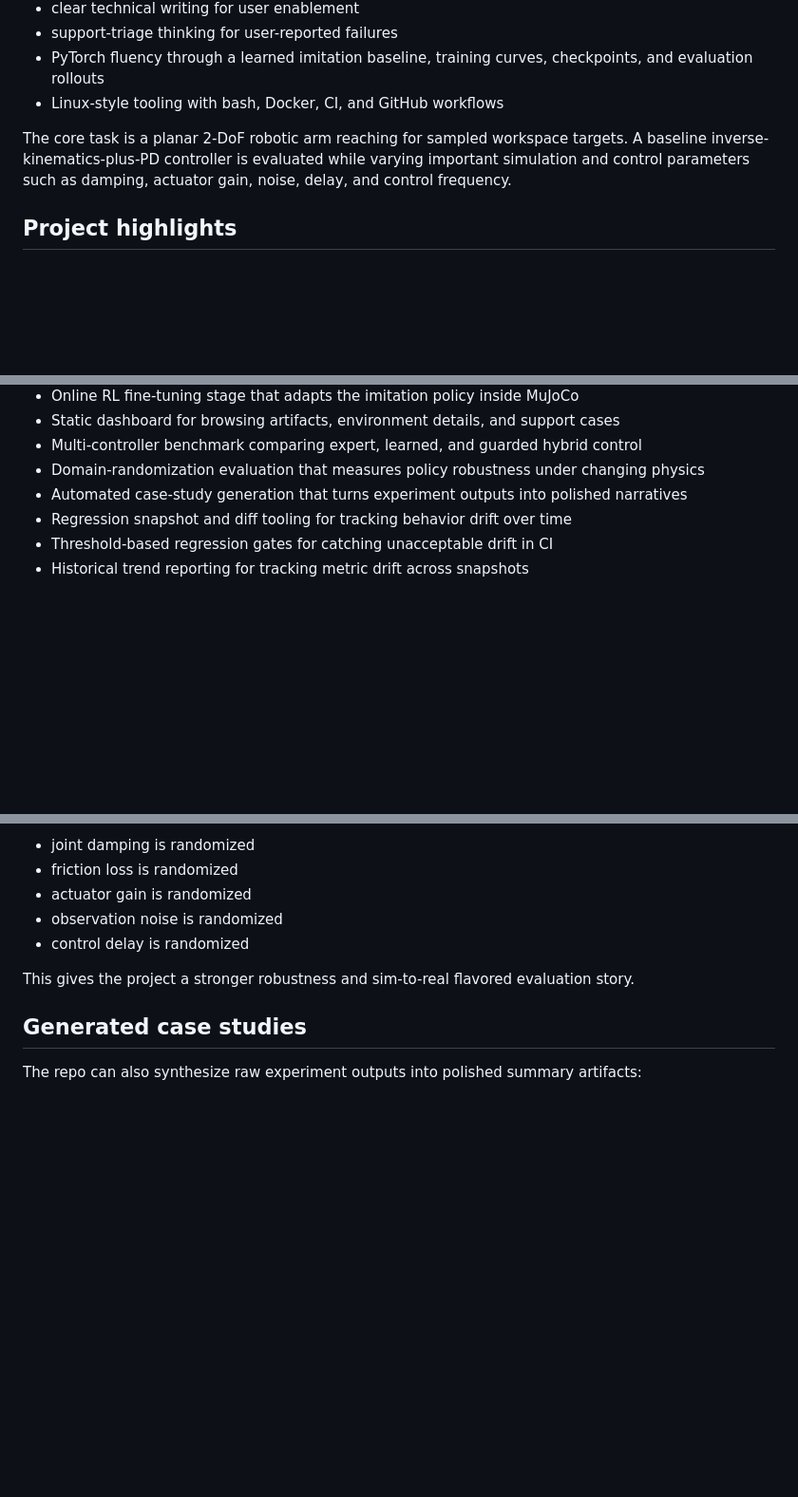
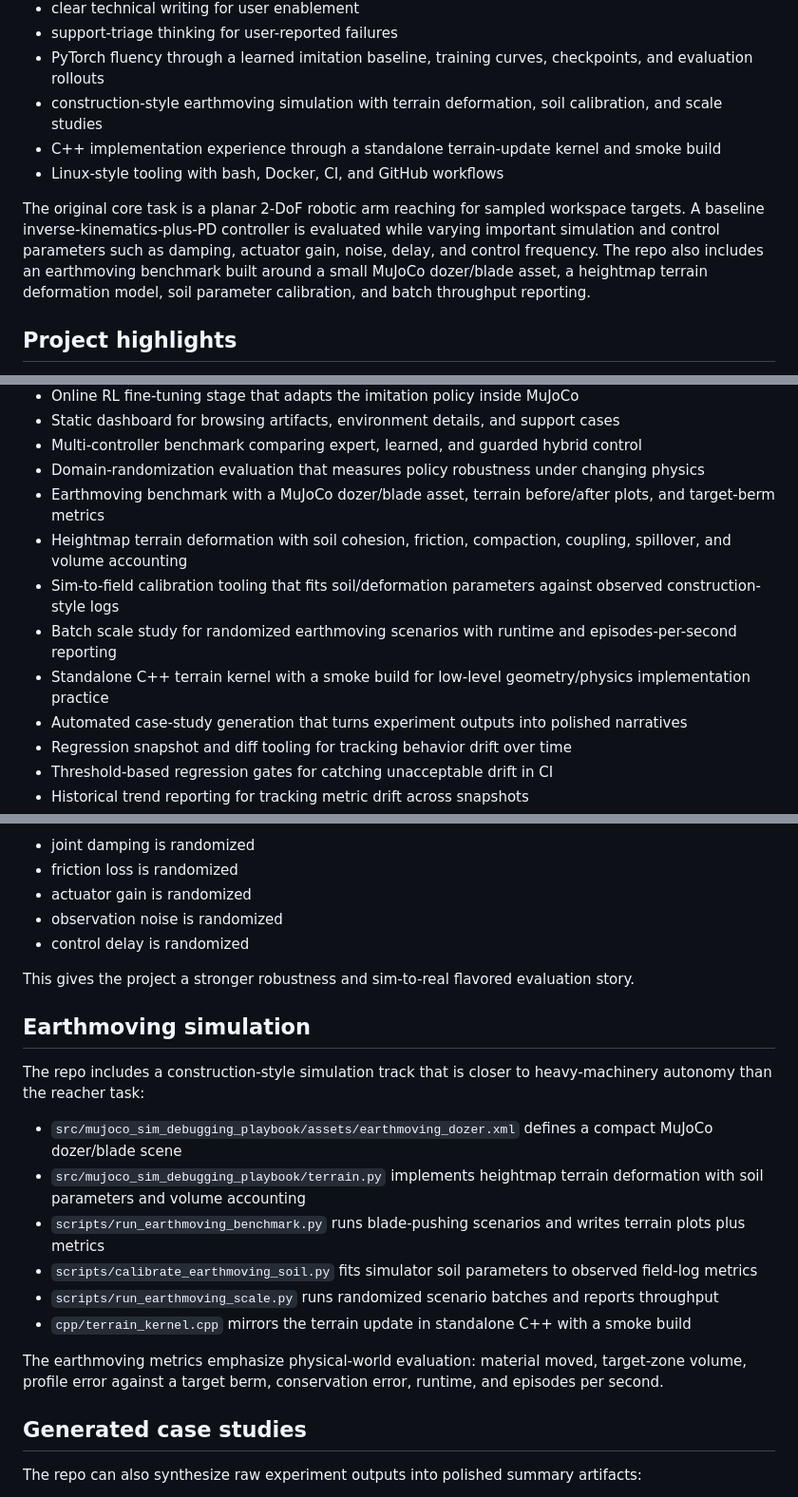
Before and after one commit to iitslamaa/mujoco-sim-debugging-playbook, a Markdown page: README.md, 3 parts joined by grey strips. Shown at 95% size. Drawn GitHub-style; blank space fills up the shorter version.

Commit message:
Document earthmoving simulation track

```diff
--- a/README.md
+++ b/README.md
@@ -22,9 +22,11 @@ It demonstrates:
 - clear technical writing for user enablement
 - support-triage thinking for user-reported failures
 - PyTorch fluency through a learned imitation baseline, training curves, checkpoints, and evaluation rollouts
+- construction-style earthmoving simulation with terrain deformation, soil calibration, and scale studies
+- C++ implementation experience through a standalone terrain-update kernel and smoke build
 - Linux-style tooling with bash, Docker, CI, and GitHub workflows
 
-The core task is a planar 2-DoF robotic arm reaching for sampled workspace targets. A baseline inverse-kinematics-plus-PD controller is evaluated while varying important simulation and control parameters such as damping, actuator gain, noise, delay, and control frequency.
+The original core task is a planar 2-DoF robotic arm reaching for sampled workspace targets. A baseline inverse-kinematics-plus-PD controller is evaluated while varying important simulation and control parameters such as damping, actuator gain, noise, delay, and control frequency. The repo also includes an earthmoving benchmark built around a small MuJoCo dozer/blade asset, a heightmap terrain deformation model, soil parameter calibration, and batch throughput reporting.
 
 ## Project highlights
 
@@ -41,6 +43,11 @@ The core task is a planar 2-DoF robotic arm reaching for sampled workspace targe
 - Static dashboard for browsing artifacts, environment details, and support cases
 - Multi-controller benchmark comparing expert, learned, and guarded hybrid control
 - Domain-randomization evaluation that measures policy robustness under changing physics
+- Earthmoving benchmark with a MuJoCo dozer/blade asset, terrain before/after plots, and target-berm metrics
+- Heightmap terrain deformation with soil cohesion, friction, compaction, coupling, spillover, and volume accounting
+- Sim-to-field calibration tooling that fits soil/deformation parameters against observed construction-style logs
+- Batch scale study for randomized earthmoving scenarios with runtime and episodes-per-second reporting
+- Standalone C++ terrain kernel with a smoke build for low-level geometry/physics implementation practice
 - Automated case-study generation that turns experiment outputs into polished narratives
 - Regression snapshot and diff tooling for tracking behavior drift over time
 - Threshold-based regression gates for catching unacceptable drift in CI
@@ -1294,6 +1305,19 @@ The repo also evaluates how controllers generalize when simulator parameters shi
 
 This gives the project a stronger robustness and sim-to-real flavored evaluation story.
 
+## Earthmoving simulation
+
+The repo includes a construction-style simulation track that is closer to heavy-machinery autonomy than the reacher task:
+
+- `src/mujoco_sim_debugging_playbook/assets/earthmoving_dozer.xml` defines a compact MuJoCo dozer/blade scene
+- `src/mujoco_sim_debugging_playbook/terrain.py` implements heightmap terrain deformation with soil parameters and volume accounting
+- `scripts/run_earthmoving_benchmark.py` runs blade-pushing scenarios and writes terrain plots plus metrics
+- `scripts/calibrate_earthmoving_soil.py` fits simulator soil parameters to observed field-log metrics
+- `scripts/run_earthmoving_scale.py` runs randomized scenario batches and reports throughput
+- `cpp/terrain_kernel.cpp` mirrors the terrain update in standalone C++ with a smoke build
+
+The earthmoving metrics emphasize physical-world evaluation: material moved, target-zone volume, profile error against a target berm, conservation error, runtime, and episodes per second.
+
 ## Generated case studies
 
 The repo can also synthesize raw experiment outputs into polished summary artifacts:
```
Also changed, not shown: other parts of README.md (+4 -0 lines), docs/earthmoving-benchmark-guide.md (added, +42 -0 lines).
